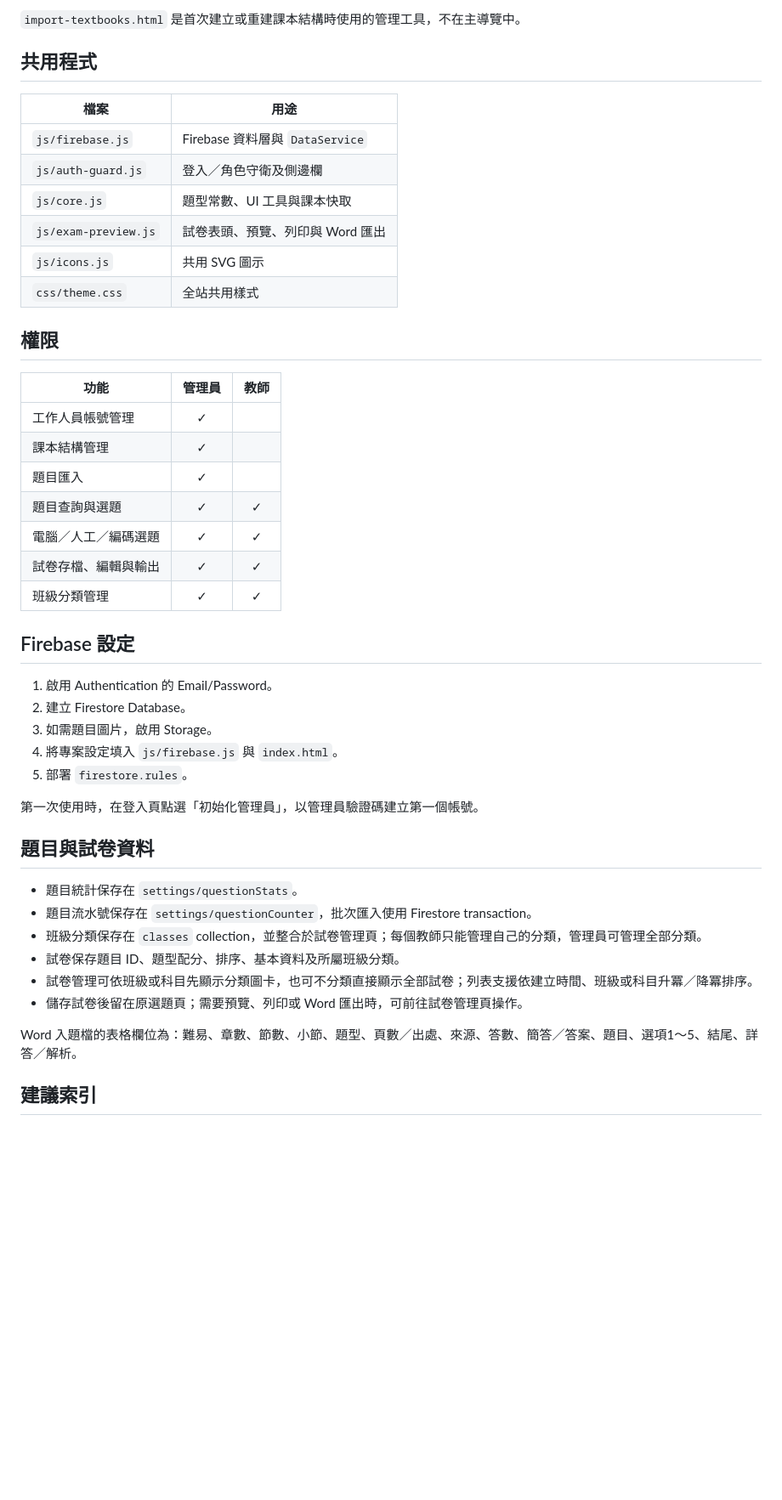
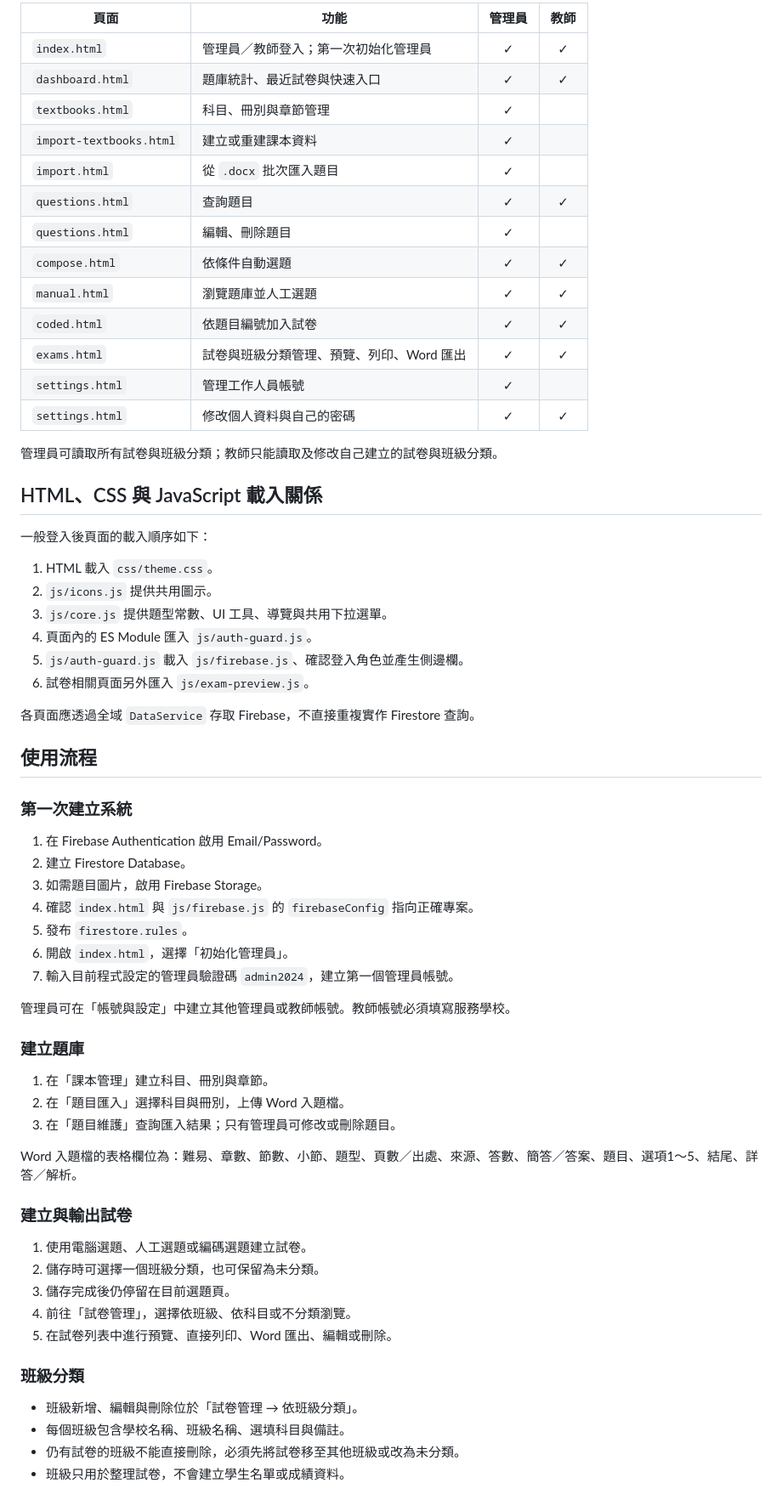
Before and after one commit to cyh0521/youth-testbank, a Markdown page: README.md, the part around one of its changes. Shown at 85% size. Drawn GitHub-style; blank space fills up the shorter version.

```diff
--- a/README.md
+++ b/README.md
@@ -39,48 +75,69 @@ python -m http.server 8080
 
-`import-textbooks.html` 是首次建立或重建課本結構時使用的管理工具，不在主導覽中。
+| 頁面 | 功能 | 管理員 | 教師 |
+|---|---|:---:|:---:|
+| `index.html` | 管理員／教師登入；第一次初始化管理員 | ✓ | ✓ |
+| `dashboard.html` | 題庫統計、最近試卷與快速入口 | ✓ | ✓ |
+| `textbooks.html` | 科目、冊別與章節管理 | ✓ | |
+| `import-textbooks.html` | 建立或重建課本資料 | ✓ | |
+| `import.html` | 從 `.docx` 批次匯入題目 | ✓ | |
+| `questions.html` | 查詢題目 | ✓ | ✓ |
+| `questions.html` | 編輯、刪除題目 | ✓ | |
+| `compose.html` | 依條件自動選題 | ✓ | ✓ |
+| `manual.html` | 瀏覽題庫並人工選題 | ✓ | ✓ |
+| `coded.html` | 依題目編號加入試卷 | ✓ | ✓ |
+| `exams.html` | 試卷與班級分類管理、預覽、列印、Word 匯出 | ✓ | ✓ |
+| `settings.html` | 管理工作人員帳號 | ✓ | |
+| `settings.html` | 修改個人資料與自己的密碼 | ✓ | ✓ |
 
-## 共用程式
+管理員可讀取所有試卷與班級分類；教師只能讀取及修改自己建立的試卷與班級分類。
 
-| 檔案 | 用途 |
-|---|---|
-| `js/firebase.js` | Firebase 資料層與 `DataService` |
-| `js/auth-guard.js` | 登入／角色守衛及側邊欄 |
-| `js/core.js` | 題型常數、UI 工具與課本快取 |
-| `js/exam-preview.js` | 試卷表頭、預覽、列印與 Word 匯出 |
-| `js/icons.js` | 共用 SVG 圖示 |
-| `css/theme.css` | 全站共用樣式 |
+## HTML、CSS 與 JavaScript 載入關係
 
-## 權限
+一般登入後頁面的載入順序如下：
 
-| 功能 | 管理員 | 教師 |
-|---|:---:|:---:|
-| 工作人員帳號管理 | ✓ | |
-| 課本結構管理 | ✓ | |
-| 題目匯入 | ✓ | |
-| 題目查詢與選題 | ✓ | ✓ |
-| 電腦／人工／編碼選題 | ✓ | ✓ |
-| 試卷存檔、編輯與輸出 | ✓ | ✓ |
-| 班級分類管理 | ✓ | ✓ |
+1. HTML 載入 `css/theme.css`。
+2. `js/icons.js` 提供共用圖示。
+3. `js/core.js` 提供題型常數、UI 工具、導覽與共用下拉選單。
+4. 頁面內的 ES Module 匯入 `js/auth-guard.js`。
+5. `js/auth-guard.js` 載入 `js/firebase.js`、確認登入角色並產生側邊欄。
+6. 試卷相關頁面另外匯入 `js/exam-preview.js`。
 
-## Firebase 設定
+各頁面應透過全域 `DataService` 存取 Firebase，不直接重複實作 Firestore 查詢。
 
-1. 啟用 Authentication 的 Email/Password。
+## 使用流程
+
+### 第一次建立系統
+
+1. 在 Firebase Authentication 啟用 Email/Password。
 2. 建立 Firestore Database。
-3. 如需題目圖片，啟用 Storage。
-4. 將專案設定填入 `js/firebase.js` 與 `index.html`。
-5. 部署 `firestore.rules`。
+3. 如需題目圖片，啟用 Firebase Storage。
+4. 確認 `index.html` 與 `js/firebase.js` 的 `firebaseConfig` 指向正確專案。
+5. 發布 `firestore.rules`。
+6. 開啟 `index.html`，選擇「初始化管理員」。
+7. 輸入目前程式設定的管理員驗證碼 `admin2024`，建立第一個管理員帳號。
 
-第一次使用時，在登入頁點選「初始化管理員」，以管理員驗證碼建立第一個帳號。
+管理員可在「帳號與設定」中建立其他管理員或教師帳號。教師帳號必須填寫服務學校。
 
-## 題目與試卷資料
+### 建立題庫
 
-- 題目統計保存在 `settings/questionStats`。
-- 題目流水號保存在 `settings/questionCounter`，批次匯入使用 Firestore transaction。
-- 班級分類保存在 `classes` collection，並整合於試卷管理頁；每個教師只能管理自己的分類，管理員可管理全部分類。
-- 試卷保存題目 ID、題型配分、排序、基本資料及所屬班級分類。
-- 試卷管理可依班級或科目先顯示分類圖卡，也可不分類直接顯示全部試卷；列表支援依建立時間、班級或科目升冪／降冪排序。
-- 儲存試卷後留在原選題頁；需要預覽、列印或 Word 匯出時，可前往試卷管理頁操作。
+1. 在「課本管理」建立科目、冊別與章節。
+2. 在「題目匯入」選擇科目與冊別，上傳 Word 入題檔。
+3. 在「題目維護」查詢匯入結果；只有管理員可修改或刪除題目。
 
 Word 入題檔的表格欄位為：難易、章數、節數、小節、題型、頁數／出處、來源、答數、簡答／答案、題目、選項1～5、結尾、詳答／解析。
 
-## 建議索引
+### 建立與輸出試卷
+
+1. 使用電腦選題、人工選題或編碼選題建立試卷。
+2. 儲存時可選擇一個班級分類，也可保留為未分類。
+3. 儲存完成後仍停留在目前選題頁。
+4. 前往「試卷管理」，選擇依班級、依科目或不分類瀏覽。
+5. 在試卷列表中進行預覽、直接列印、Word 匯出、編輯或刪除。
+
+### 班級分類
+
+- 班級新增、編輯與刪除位於「試卷管理 → 依班級分類」。
+- 每個班級包含學校名稱、班級名稱、選填科目與備註。
+- 仍有試卷的班級不能直接刪除，必須先將試卷移至其他班級或改為未分類。
+- 班級只用於整理試卷，不會建立學生名單或成績資料。
+
```
Also changed, not shown: other parts of README.md (+104 -26 lines).
